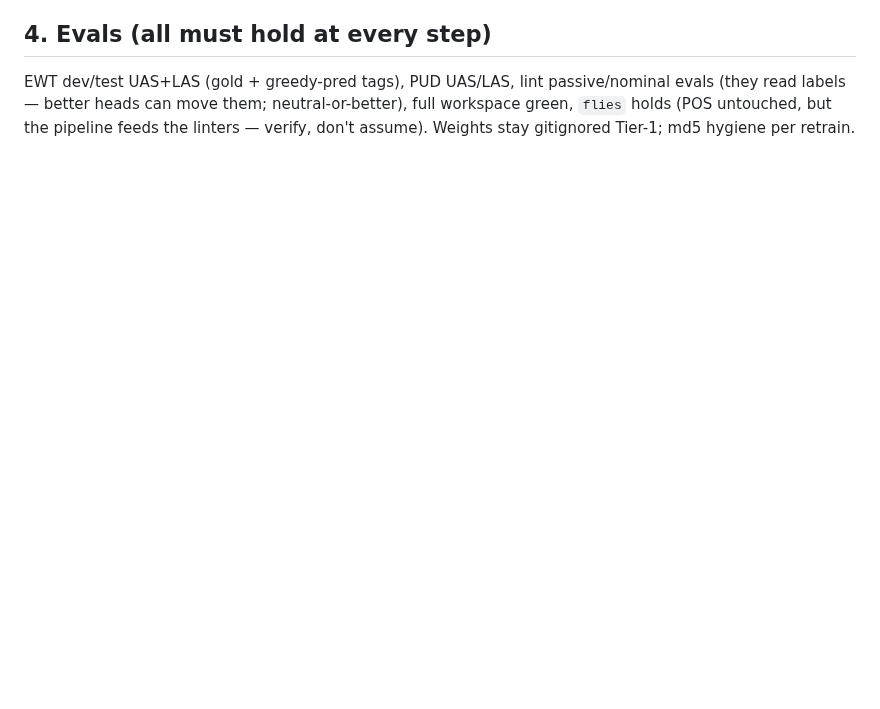
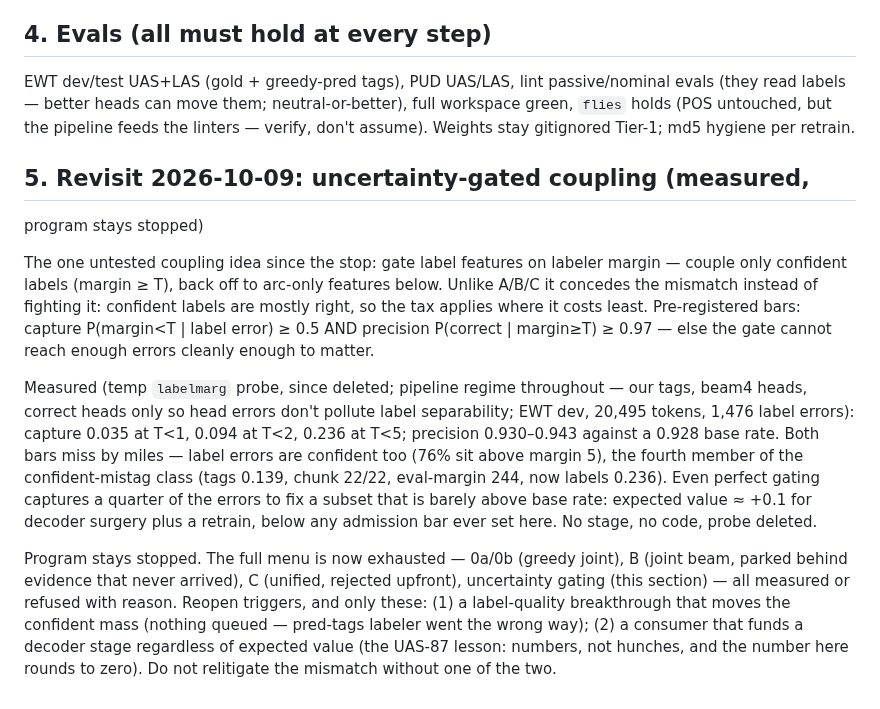
Before and after one commit to jonathanmorley/tree-sitter-english, a Markdown page: docs/joint-arc-label.md, the part around the change. Drawn GitHub-style; blank space fills up the shorter version.

Commit message:
Joint scope revisit: uncertainty-gated coupling measured, program stays stopped

```diff
--- a/docs/joint-arc-label.md
+++ b/docs/joint-arc-label.md
@@ -84,3 +84,41 @@ can move them; neutral-or-better), full workspace green,
 `flies` holds (POS untouched, but the pipeline feeds the
 linters — verify, don't assume). Weights stay gitignored
 Tier-1; md5 hygiene per retrain.
+
+## 5. Revisit 2026-10-09: uncertainty-gated coupling (measured,
+   program stays stopped)
+
+The one untested coupling idea since the stop: gate label
+features on labeler margin — couple only confident labels
+(margin ≥ T), back off to arc-only features below. Unlike A/B/C
+it concedes the mismatch instead of fighting it: confident
+labels are mostly right, so the tax applies where it costs
+least. Pre-registered bars: capture P(margin<T | label error)
+≥ 0.5 AND precision P(correct | margin≥T) ≥ 0.97 — else the
+gate cannot reach enough errors cleanly enough to matter.
+
+Measured (temp `labelmarg` probe, since deleted; pipeline
+regime throughout — our tags, beam4 heads, correct heads
+only so head errors don't pollute label separability; EWT
+dev, 20,495 tokens, 1,476 label errors): capture 0.035 at
+T<1, 0.094 at T<2, 0.236 at T<5; precision 0.930–0.943
+against a 0.928 base rate. Both bars miss by miles — label
+errors are confident too (76% sit above margin 5), the fourth
+member of the confident-mistag class (tags 0.139, chunk 22/22,
+eval-margin 244, now labels 0.236). Even perfect gating
+captures a quarter of the errors to fix a subset that is
+barely above base rate: expected value ≈ +0.1 for decoder
+surgery plus a retrain, below any admission bar ever set
+here. No stage, no code, probe deleted.
+
+Program stays stopped. The full menu is now exhausted — 0a/0b
+(greedy joint), B (joint beam, parked behind evidence that
+never arrived), C (unified, rejected upfront), uncertainty
+gating (this section) — all measured or refused with reason.
+Reopen triggers, and only these: (1) a label-quality
+breakthrough that moves the confident mass (nothing queued —
+pred-tags labeler went the wrong way); (2) a consumer that
+funds a decoder stage regardless of expected value (the
+UAS-87 lesson: numbers, not hunches, and the number here
+rounds to zero). Do not relitigate the mismatch without one
+of the two.
```
Also changed, not shown: AGENTS.md (+7 -1 lines).
